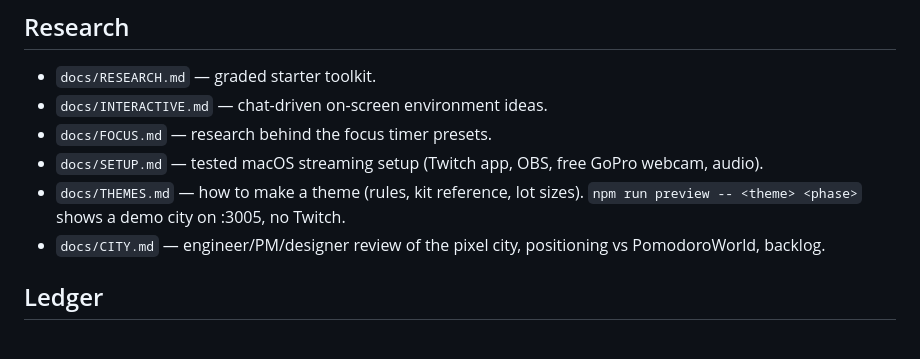
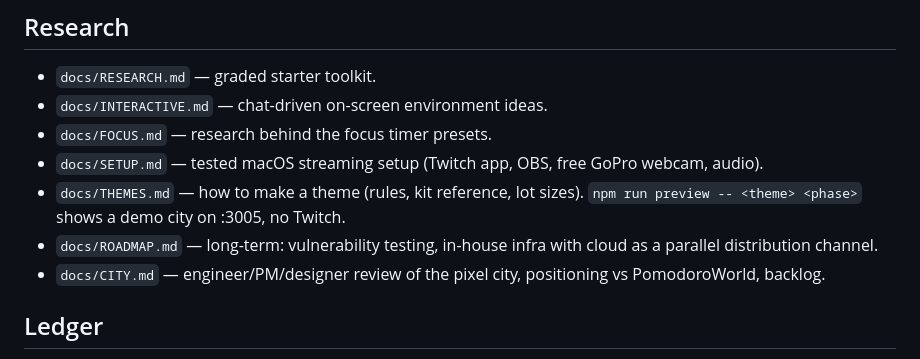
Before and after one commit to 1xabhay/twitch_handler, a Markdown page: CLAUDE.md, the part around the change. Drawn GitHub-style.

Commit message:
docs: roadmap for vulnerability testing and in-house infra with cloud as a parallel channel
Co-Authored-By: Claude Opus 5.5 (1M context) <noreply@anthropic.com>

```diff
--- a/CLAUDE.md
+++ b/CLAUDE.md
@@ -37,6 +37,7 @@ Twitch handler app. Open source (MIT), public at github.com/1xabhay/twitch_handl
 - `docs/FOCUS.md` — research behind the focus timer presets.
 - `docs/SETUP.md` — tested macOS streaming setup (Twitch app, OBS, free GoPro webcam, audio).
 - `docs/THEMES.md` — how to make a theme (rules, kit reference, lot sizes). `npm run preview -- <theme> <phase>` shows a demo city on :3005, no Twitch.
+- `docs/ROADMAP.md` — long-term: vulnerability testing, in-house infra with cloud as a parallel distribution channel.
 - `docs/CITY.md` — engineer/PM/designer review of the pixel city, positioning vs PomodoroWorld, backlog.
 
 ## Ledger
```
Also changed, not shown: docs/ROADMAP.md (added, +18 -0 lines).
